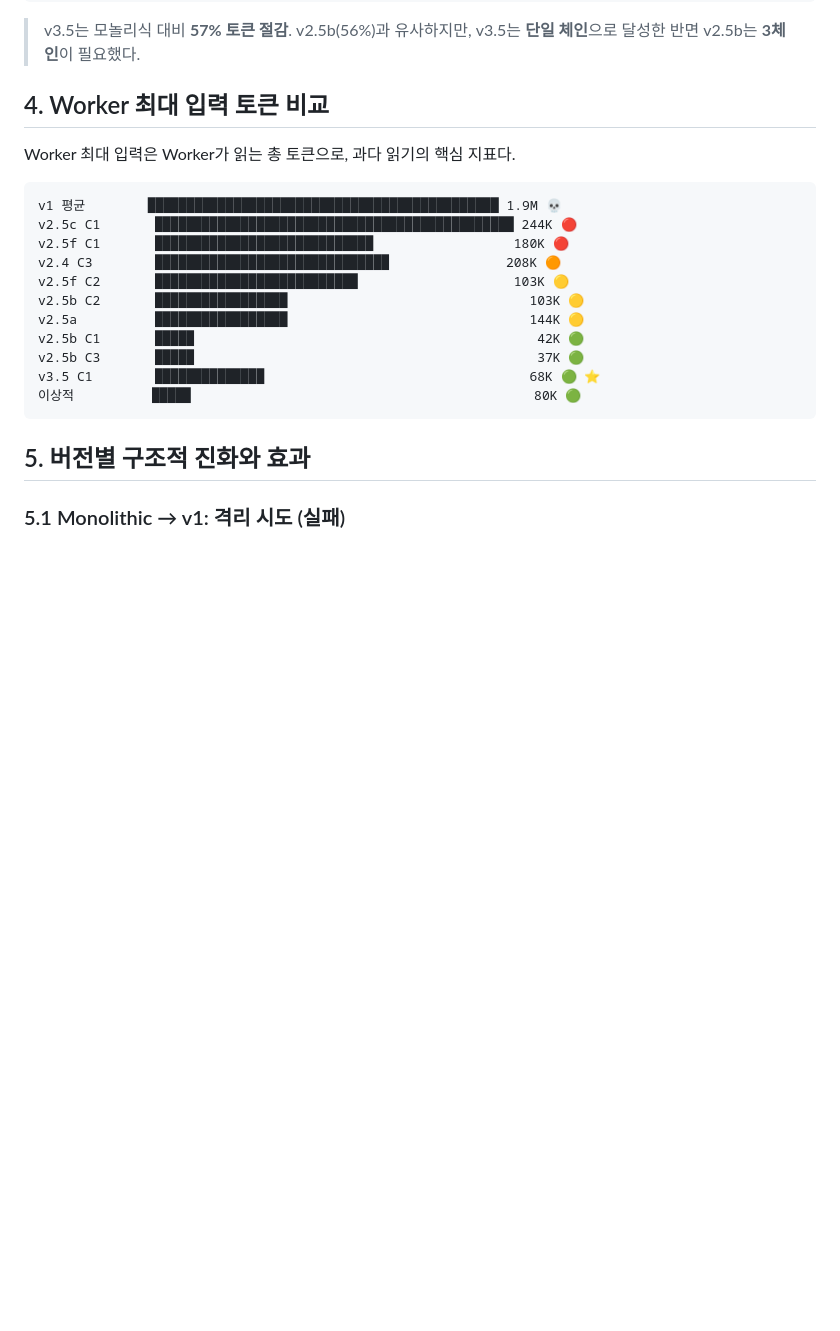
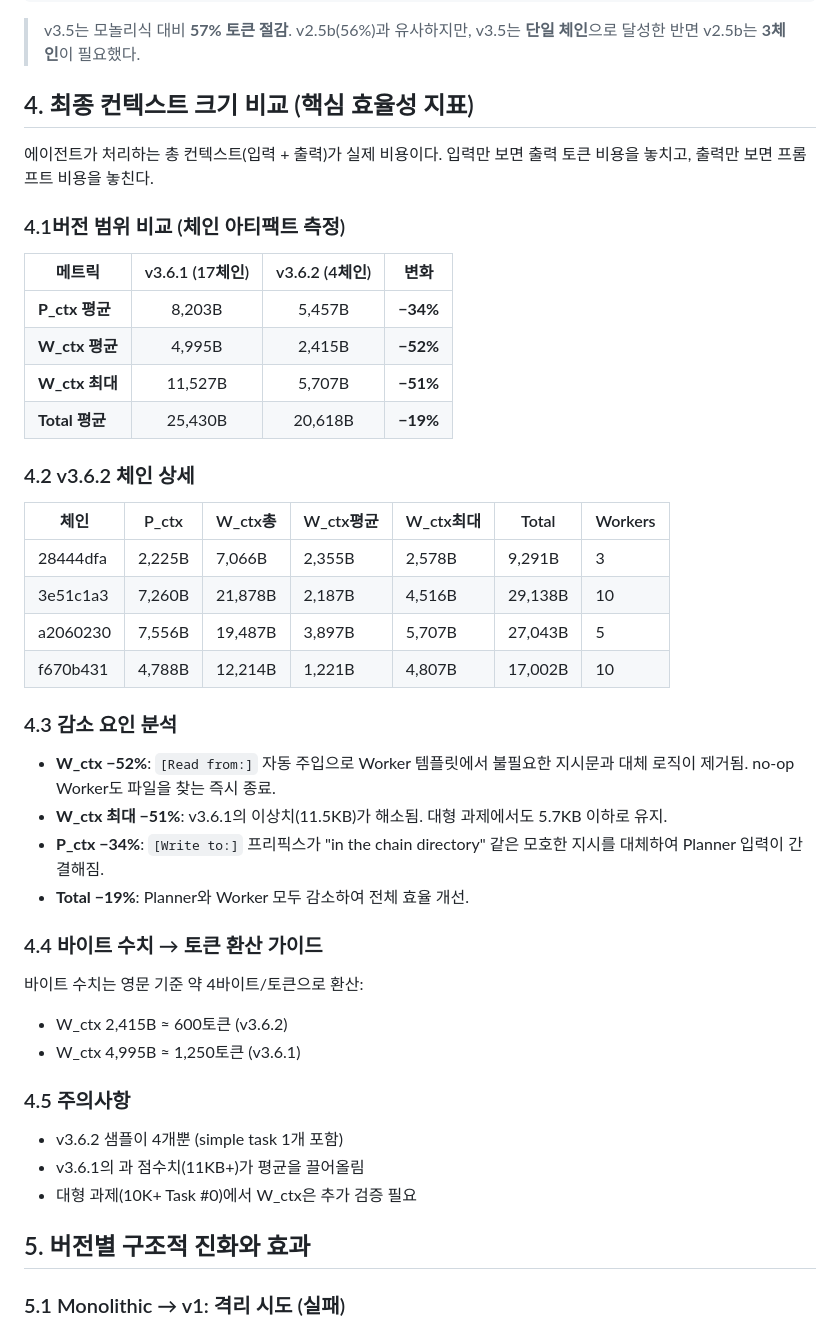
Before and after one commit to sng2c/giver-architecture, a Markdown page: docs/03-v36-performance-report.md, the part around one of its changes. Rendered like a GitHub page; blank space fills up the shorter version.

````diff
--- a/docs/03-v36-performance-report.md
+++ b/docs/03-v36-performance-report.md
@@ -33,23 +33,46 @@ v3.5      ██████████████████
 
 > v3.5는 모놀리식 대비 **57% 토큰 절감**. v2.5b(56%)과 유사하지만, v3.5는 **단일 체인**으로 달성한 반면 v2.5b는 **3체인**이 필요했다.
 
-## 4. Worker 최대 입력 토큰 비교
+## 4. 최종 컨텍스트 크기 비교 (핵심 효율성 지표)
 
-Worker 최대 입력은 Worker가 읽는 총 토큰으로, 과다 읽기의 핵심 지표다.
+에이전트가 처리하는 총 컨텍스트(입력 + 출력)가 실제 비용이다. 입력만 보면 출력 토큰 비용을 놓치고, 출력만 보면 프롬프트 비용을 놓친다.
 
-```
-v1 평균        █████████████████████████████████████████████ 1.9M 💀
-v2.5c C1       ██████████████████████████████████████████████ 244K 🔴
-v2.5f C1       ████████████████████████████                  180K 🔴
-v2.4 C3        ██████████████████████████████               208K 🟠
-v2.5f C2       ██████████████████████████                    103K 🟡
-v2.5b C2       █████████████████                               103K 🟡
-v2.5a          █████████████████                               144K 🟡
-v2.5b C1       █████                                            42K 🟢
-v2.5b C3       █████                                            37K 🟢
-v3.5 C1        ██████████████                                  68K 🟢 ⭐
-이상적          █████                                            80K 🟢
-```
+### 4.1버전 범위 비교 (체인 아티팩트 측정)
+
+| 메트릭 | v3.6.1 (17체인) | v3.6.2 (4체인) | 변화 |
+|--------|:-----------:|:----------:|:----:|
+| **P_ctx 평균** | 8,203B | 5,457B | **−34%** |
+| **W_ctx 평균** | 4,995B | 2,415B | **−52%** |
+| **W_ctx 최대** | 11,527B | 5,707B | **−51%** |
+| **Total 평균** | 25,430B | 20,618B | **−19%** |
+
+### 4.2 v3.6.2 체인 상세
+
+| 체인 | P_ctx | W_ctx총 | W_ctx평균 | W_ctx최대 | Total | Workers |
+|------|-------|---------|----------|----------|-------|---------|
+| 28444dfa | 2,225B | 7,066B | 2,355B | 2,578B | 9,291B | 3 |
+| 3e51c1a3 | 7,260B | 21,878B | 2,187B | 4,516B | 29,138B | 10 |
+| a2060230 | 7,556B | 19,487B | 3,897B | 5,707B | 27,043B | 5 |
+| f670b431 | 4,788B | 12,214B | 1,221B | 4,807B | 17,002B | 10 |
+
+### 4.3 감소 요인 분석
+
+- **W_ctx −52%**: `[Read from:]` 자동 주입으로 Worker 템플릿에서 불필요한 지시문과 대체 로직이 제거됨. no-op Worker도 파일을 찾는 즉시 종료.
+- **W_ctx 최대 −51%**: v3.6.1의 이상치(11.5KB)가 해소됨. 대형 과제에서도 5.7KB 이하로 유지.
+- **P_ctx −34%**: `[Write to:]` 프리픽스가 "in the chain directory" 같은 모호한 지시를 대체하여 Planner 입력이 간결해짐.
+- **Total −19%**: Planner와 Worker 모두 감소하여 전체 효율 개선.
+
+### 4.4 바이트 수치 → 토큰 환산 가이드
+
+바이트 수치는 영문 기준 약 4바이트/토큰으로 환산:
+- W_ctx 2,415B ≈ 600토큰 (v3.6.2)
+- W_ctx 4,995B ≈ 1,250토큰 (v3.6.1)
+
+### 4.5 주의사항
+
+- v3.6.2 샘플이 4개뿐 (simple task 1개 포함)
+- v3.6.1의 과 점수치(11KB+)가 평균을 끌어올림
+- 대형 과제(10K+ Task #0)에서 W_ctx은 추가 검증 필요
 
 ## 5. 버전별 구조적 진화와 효과
 
````
Also changed, not shown: other parts of docs/03-v36-performance-report.md (+30 -10 lines).
